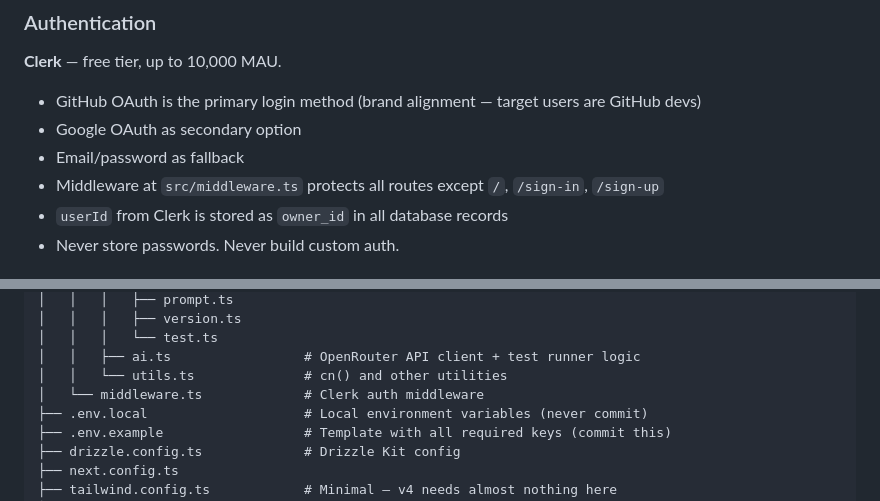
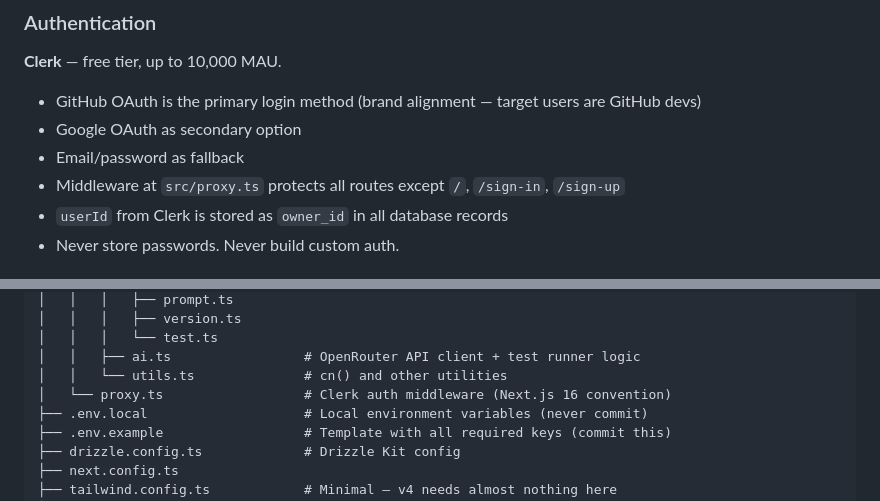
Before and after one commit to kwakhare5/Git-for-Prompts, a Markdown page: CLAUDE.md, 2 parts joined by grey strips. Drawn GitHub-style.

Commit message:
chore: align documentation files with Next.js 16 proxy.ts middleware convention

```diff
--- a/CLAUDE.md
+++ b/CLAUDE.md
@@ -144,7 +144,7 @@ No `any` types allowed. If you don't know the type, figure it out.
 - GitHub OAuth is the primary login method (brand alignment — target users are GitHub devs)
 - Google OAuth as secondary option
 - Email/password as fallback
-- Middleware at `src/middleware.ts` protects all routes except `/`, `/sign-in`, `/sign-up`
+- Middleware at `src/proxy.ts` protects all routes except `/`, `/sign-in`, `/sign-up`
 - `userId` from Clerk is stored as `owner_id` in all database records
 - Never store passwords. Never build custom auth.
 
@@ -251,7 +251,7 @@ git-for-prompts/
 │   │   │   └── test.ts
 │   │   ├── ai.ts                 # OpenRouter API client + test runner logic
 │   │   └── utils.ts              # cn() and other utilities
-│   └── middleware.ts             # Clerk auth middleware
+│   └── proxy.ts                  # Clerk auth middleware (Next.js 16 convention)
 ├── .env.local                    # Local environment variables (never commit)
 ├── .env.example                  # Template with all required keys (commit this)
 ├── drizzle.config.ts             # Drizzle Kit config
```
Also changed, not shown: GEMINI.md (+2 -2 lines), docs/AUDIT.md (+1 -1 lines).
